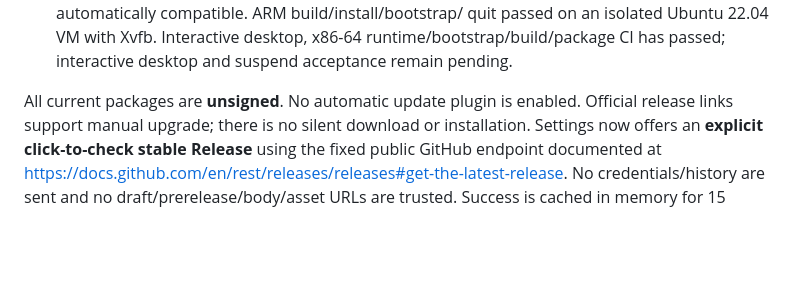
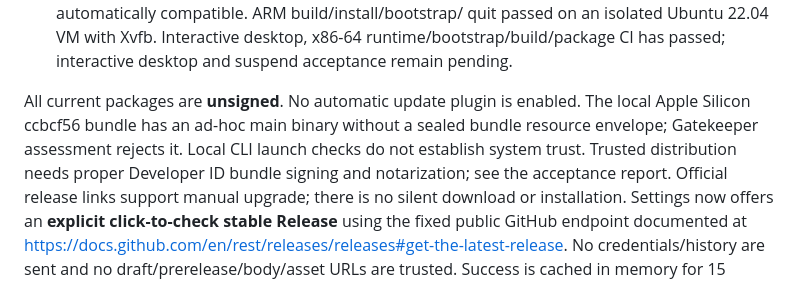
Before and after one commit to voodookyo/clash-speedbench, a Markdown page: desktop/README.md, the part around the change. Drawn GitHub-style; blank space fills up the shorter version.

Commit message:
docs: record local Gatekeeper assessment [skip ci]

```diff
--- a/desktop/README.md
+++ b/desktop/README.md
@@ -31,6 +31,10 @@ Python PATH; it does not prove interactive tray, notifications or suspend.
   and suspend acceptance remain pending.
 
 All current packages are **unsigned**. No automatic update plugin is enabled.
+The local Apple Silicon ccbcf56 bundle has an ad-hoc main binary without a sealed
+bundle resource envelope; Gatekeeper assessment rejects it. Local CLI launch
+checks do not establish system trust. Trusted distribution needs proper
+Developer ID bundle signing and notarization; see the acceptance report.
 Official release links support manual upgrade; there is no silent download or
 installation. Settings now offers an **explicit click-to-check stable Release**
 using the fixed public GitHub endpoint documented at
```
Also changed, not shown: 1 other file.
